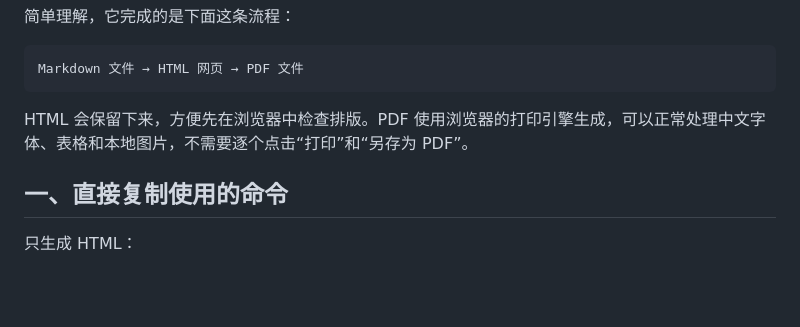
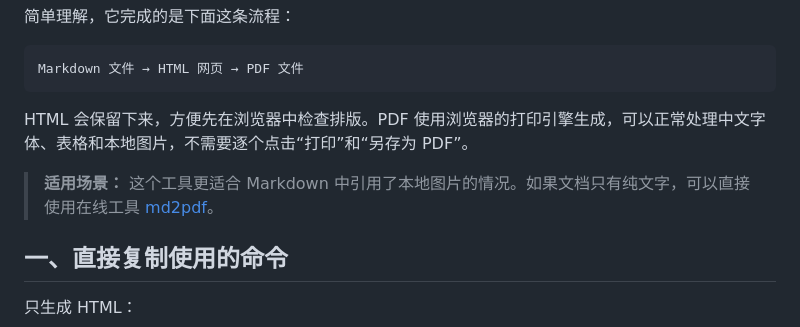
Before and after one commit to zhaozhengyi1026/ToolBox, a Markdown page: md2pdf/md_to_html使用说明.md, the part around the change. Drawn GitHub-style; blank space fills up the shorter version.

Commit message:
补充 md2pdf 适用场景说明

````diff
--- a/md2pdf/md_to_html使用说明.md
+++ b/md2pdf/md_to_html使用说明.md
@@ -9,6 +9,8 @@ Markdown 文件 → HTML 网页 → PDF 文件
 ```
 
 HTML 会保留下来，方便先在浏览器中检查排版。PDF 使用浏览器的打印引擎生成，可以正常处理中文字体、表格和本地图片，不需要逐个点击“打印”和“另存为 PDF”。
+
+> **适用场景：** 这个工具更适合 Markdown 中引用了本地图片的情况。如果文档只有纯文字，可以直接使用在线工具 [md2pdf](https://realdennis.github.io/md2pdf/)。
 
 ## 一、直接复制使用的命令
 
````
Also changed, not shown: 1 other file.
